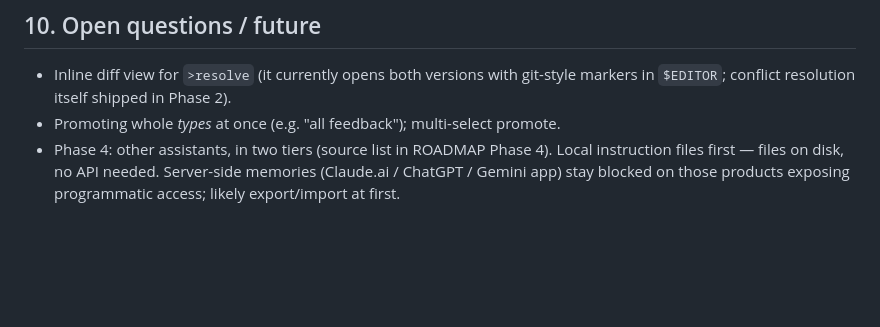
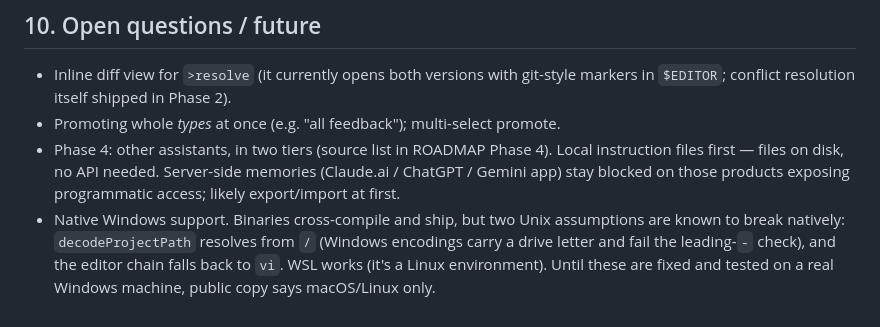
Before and after one commit to ertugrulhaskan/engram, a Markdown page: SPEC.md, the part around the change. Drawn GitHub-style; blank space fills up the shorter version.

```diff
--- a/SPEC.md
+++ b/SPEC.md
@@ -466,3 +466,9 @@ the right place. `MEMORY.md` remains auto-maintained by the `R` reconcile / inde
   instruction files first — files on disk, no API needed. Server-side memories
   (Claude.ai / ChatGPT / Gemini app) stay blocked on those products exposing
   programmatic access; likely export/import at first.
+- Native Windows support. Binaries cross-compile and ship, but two Unix
+  assumptions are known to break natively: `decodeProjectPath` resolves from `/`
+  (Windows encodings carry a drive letter and fail the leading-`-` check), and
+  the editor chain falls back to `vi`. WSL works (it's a Linux environment).
+  Until these are fixed and tested on a real Windows machine, public copy says
+  macOS/Linux only.
```
Also changed, not shown: CHANGELOG.md (+4 -0 lines), README.md (+5 -3 lines).
